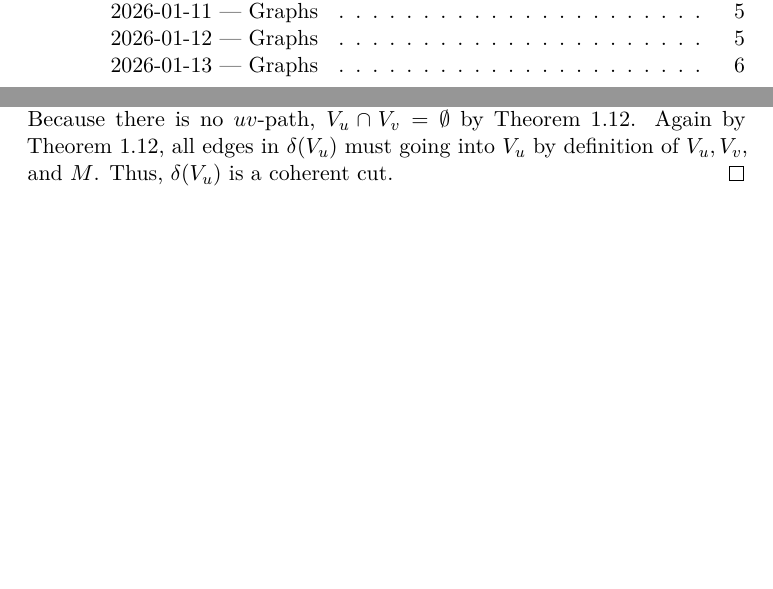
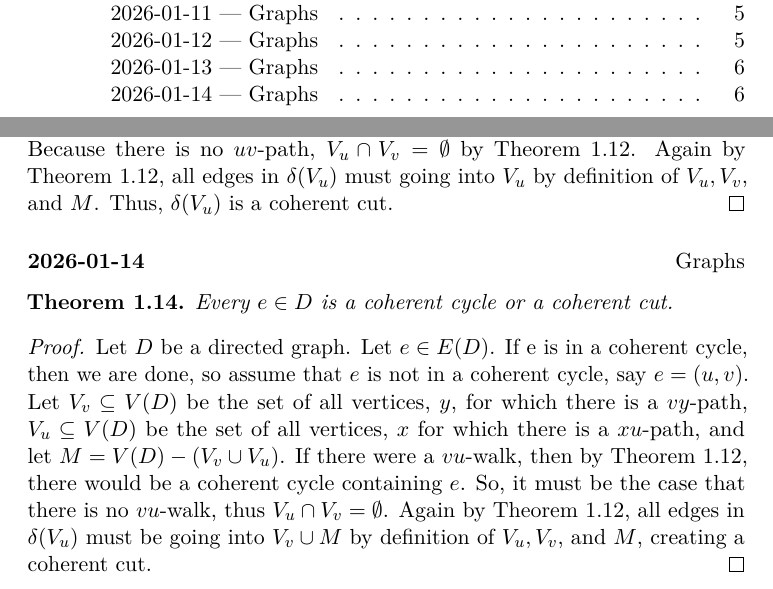
Before and after one commit to alex5763/proof-a-day-2026, a LaTeX document (main.tex, which reads 2026/week02.tex): two parts of pages 1 and 6 of 6, joined at a grey line, cut so that both start at the same text, the shorter picture padded with empty space. Compiled offline with pdfLaTeX.

Commit message:
add proof for 2026-01-14

```diff
--- a/2026/week02.tex
+++ b/2026/week02.tex
@@ -84,3 +84,11 @@ Let $D$ be a directed graph that is strongly connected. By way of contradiction,
 ($\Leftarrow$)
 Let $D$ be a directed graph that is not strongly connected, so there exists two vertices $u, v \in V(D)$, such that there is no $uv$-path. Let $V_v \subseteq V(D)$ be the set of all vertices, $y$, for which there is a $yv$-path, and $V_u \subseteq V(D)$ be the set of all vertices, $x$ for which there is a $ux$-path. Let $M = V(D)-(V_v \cup V_u)$. Because there is no $uv$-path, $V_u \cap V_v = \emptyset$ by Theorem~\ref{prop:WalkYieldsPath}. Again by Theorem~\ref{prop:WalkYieldsPath}, all edges in $\delta (V_u)$ must going into $V_u$ by definition of $V_u, V_v$, and $M$. Thus, $\delta (V_u)$  is a coherent cut.
 \end{proof}
+
+\dayentry{2026-01-14}{Graphs}
+\begin{theorem} \label{thm:CycleOrCut}
+    Every $e \in D$ is a coherent cycle or a coherent cut.
+\end{theorem}
+\begin{proof}
+	Let $D$ be a directed graph. Let $e \in E(D)$. If e is in a coherent cycle, then we are done, so assume that $e$ is not in a coherent cycle, say $e=(u,v)$. Let $V_v \subseteq V(D)$ be the set of all vertices, $y$, for which there is a $vy$-path, $V_u \subseteq V(D)$ be the set of all vertices, $x$ for which there is a $xu$-path, and let $M = V(D)-(V_v \cup V_u)$. If there were a $vu$-walk, then by Theorem~\ref{prop:WalkYieldsPath}, there would be a coherent cycle containing $e$. So, it must be the case that there is no $vu$-walk, thus $V_u \cap V_v = \emptyset$. Again by Theorem~\ref{prop:WalkYieldsPath}, all edges in $\delta (V_u)$ must be going into $V_v \cup M$ by definition of $V_u, V_v$, and $M$, creating a coherent cut.
+\end{proof}
```
Also changed, not shown: main.pdf.
